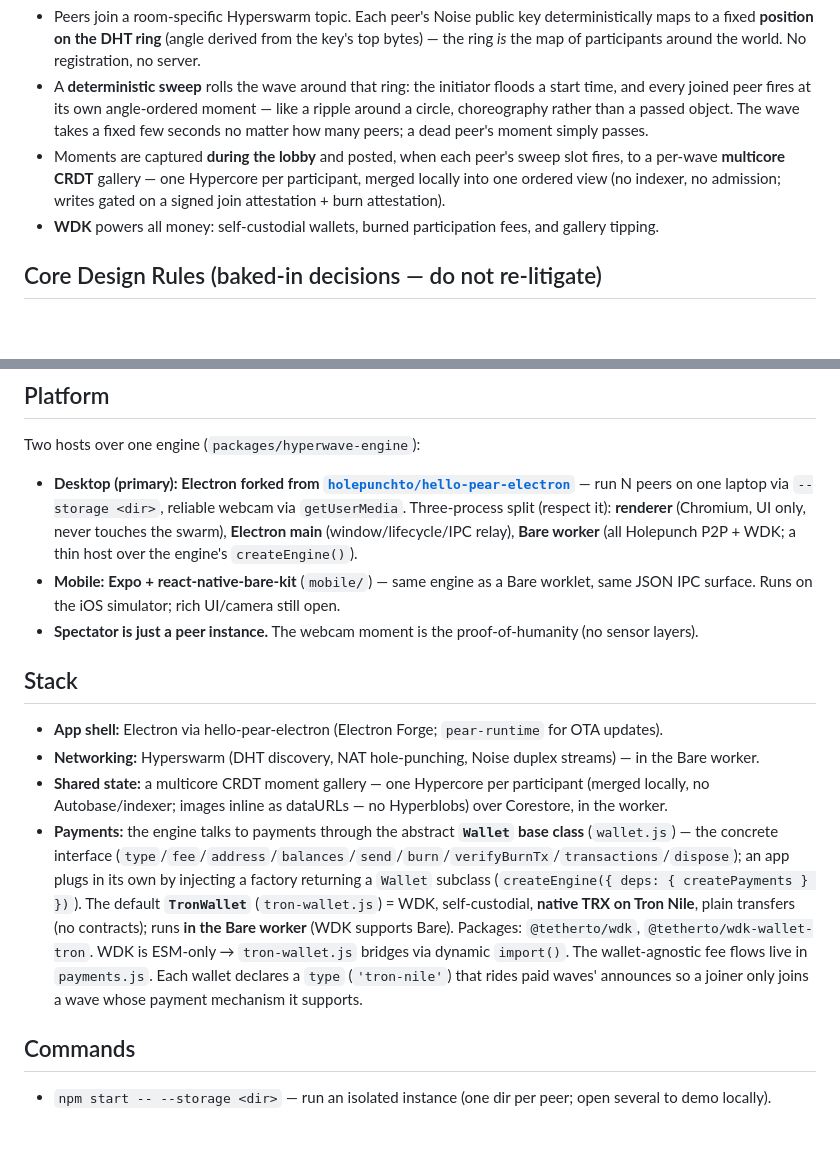
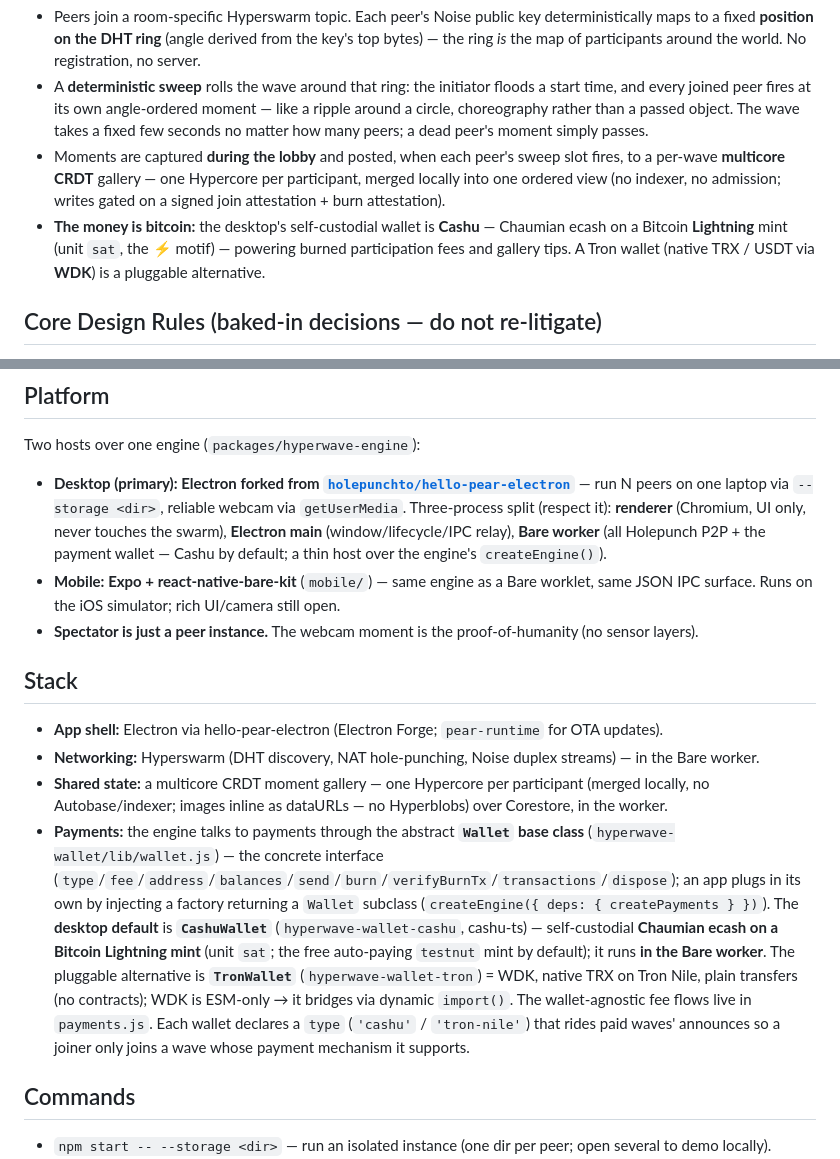
Before and after one commit to mnaamani/hyper-wave, a Markdown page: CLAUDE.md, 2 parts joined by grey strips. GitHub-like rendering; blank space fills up the shorter version.

Commit message:
docs(claude): reflect bitcoin money model in summary sections
The visual bitcoin theme (⚡/orange/moments) was already described, but
the summary sections still led with WDK/Tron as THE default wallet,
contradicting the detailed prose (desktop defaults to Cashu). Align them:
Cashu — Chaumian ecash on a Bitcoin Lightning mint (sat) — is the desktop
default powering fees + tips; Tron/WDK is the pluggable alternative.
Touches "What This Project Is", the Stack Payments bullet, and the
Platform Bare-worker note.

Co-Authored-By: Claude Opus 4.8 (1M context) <noreply@anthropic.com>

```diff
--- a/CLAUDE.md
+++ b/CLAUDE.md
@@ -35,7 +35,7 @@ A submission for the **Tether Developers Cup** (DoraHacks). The cup's brief —
 - Peers join a room-specific Hyperswarm topic. Each peer's Noise public key deterministically maps to a fixed **position on the DHT ring** (angle derived from the key's top bytes) — the ring _is_ the map of participants around the world. No registration, no server.
 - A **deterministic sweep** rolls the wave around that ring: the initiator floods a start time, and every joined peer fires at its own angle-ordered moment — like a ripple around a circle, choreography rather than a passed object. The wave takes a fixed few seconds no matter how many peers; a dead peer's moment simply passes.
 - Moments are captured **during the lobby** and posted, when each peer's sweep slot fires, to a per-wave **multicore CRDT** gallery — one Hypercore per participant, merged locally into one ordered view (no indexer, no admission; writes gated on a signed join attestation + burn attestation).
-- **WDK** powers all money: self-custodial wallets, burned participation fees, and gallery tipping.
+- **The money is bitcoin:** the desktop's self-custodial wallet is **Cashu** — Chaumian ecash on a Bitcoin **Lightning** mint (unit `sat`, the ⚡ motif) — powering burned participation fees and gallery tips. A Tron wallet (native TRX / USDT via **WDK**) is a pluggable alternative.
 
 ## Core Design Rules (baked-in decisions — do not re-litigate)
 
@@ -52,7 +52,7 @@ A submission for the **Tether Developers Cup** (DoraHacks). The cup's brief —
 
 Two hosts over one engine (`packages/hyperwave-engine`):
 
-- **Desktop (primary): Electron forked from [`holepunchto/hello-pear-electron`](https://github.com/holepunchto/hello-pear-electron)** — run N peers on one laptop via `--storage <dir>`, reliable webcam via `getUserMedia`. Three-process split (respect it): **renderer** (Chromium, UI only, never touches the swarm), **Electron main** (window/lifecycle/IPC relay), **Bare worker** (all Holepunch P2P + WDK; a thin host over the engine's `createEngine()`).
+- **Desktop (primary): Electron forked from [`holepunchto/hello-pear-electron`](https://github.com/holepunchto/hello-pear-electron)** — run N peers on one laptop via `--storage <dir>`, reliable webcam via `getUserMedia`. Three-process split (respect it): **renderer** (Chromium, UI only, never touches the swarm), **Electron main** (window/lifecycle/IPC relay), **Bare worker** (all Holepunch P2P + the payment wallet — Cashu by default; a thin host over the engine's `createEngine()`).
 - **Mobile: Expo + react-native-bare-kit** (`mobile/`) — same engine as a Bare worklet, same JSON IPC surface. Runs on the iOS simulator; rich UI/camera still open.
 - **Spectator is just a peer instance.** The webcam moment is the proof-of-humanity (no sensor layers).
 
@@ -61,7 +61,7 @@ Two hosts over one engine (`packages/hyperwave-engine`):
 - **App shell:** Electron via hello-pear-electron (Electron Forge; `pear-runtime` for OTA updates).
 - **Networking:** Hyperswarm (DHT discovery, NAT hole-punching, Noise duplex streams) — in the Bare worker.
 - **Shared state:** a multicore CRDT moment gallery — one Hypercore per participant (merged locally, no Autobase/indexer; images inline as dataURLs — no Hyperblobs) over Corestore, in the worker.
-- **Payments:** the engine talks to payments through the abstract **`Wallet` base class** (`wallet.js`) — the concrete interface (`type`/`fee`/`address`/`balances`/`send`/`burn`/`verifyBurnTx`/`transactions`/`dispose`); an app plugs in its own by injecting a factory returning a `Wallet` subclass (`createEngine({ deps: { createPayments } })`). The default **`TronWallet`** (`tron-wallet.js`) = WDK, self-custodial, **native TRX on Tron Nile**, plain transfers (no contracts); runs **in the Bare worker** (WDK supports Bare). Packages: `@tetherto/wdk`, `@tetherto/wdk-wallet-tron`. WDK is ESM-only → `tron-wallet.js` bridges via dynamic `import()`. The wallet-agnostic fee flows live in `payments.js`. Each wallet declares a `type` (`'tron-nile'`) that rides paid waves' announces so a joiner only joins a wave whose payment mechanism it supports.
+- **Payments:** the engine talks to payments through the abstract **`Wallet` base class** (`hyperwave-wallet/lib/wallet.js`) — the concrete interface (`type`/`fee`/`address`/`balances`/`send`/`burn`/`verifyBurnTx`/`transactions`/`dispose`); an app plugs in its own by injecting a factory returning a `Wallet` subclass (`createEngine({ deps: { createPayments } })`). The **desktop default** is **`CashuWallet`** (`hyperwave-wallet-cashu`, cashu-ts) — self-custodial **Chaumian ecash on a Bitcoin Lightning mint** (unit `sat`; the free auto-paying `testnut` mint by default); it runs **in the Bare worker**. The pluggable alternative is **`TronWallet`** (`hyperwave-wallet-tron`) = WDK, native TRX on Tron Nile, plain transfers (no contracts); WDK is ESM-only → it bridges via dynamic `import()`. The wallet-agnostic fee flows live in `payments.js`. Each wallet declares a `type` (`'cashu'` / `'tron-nile'`) that rides paid waves' announces so a joiner only joins a wave whose payment mechanism it supports.
 
 ## Commands
 
```
